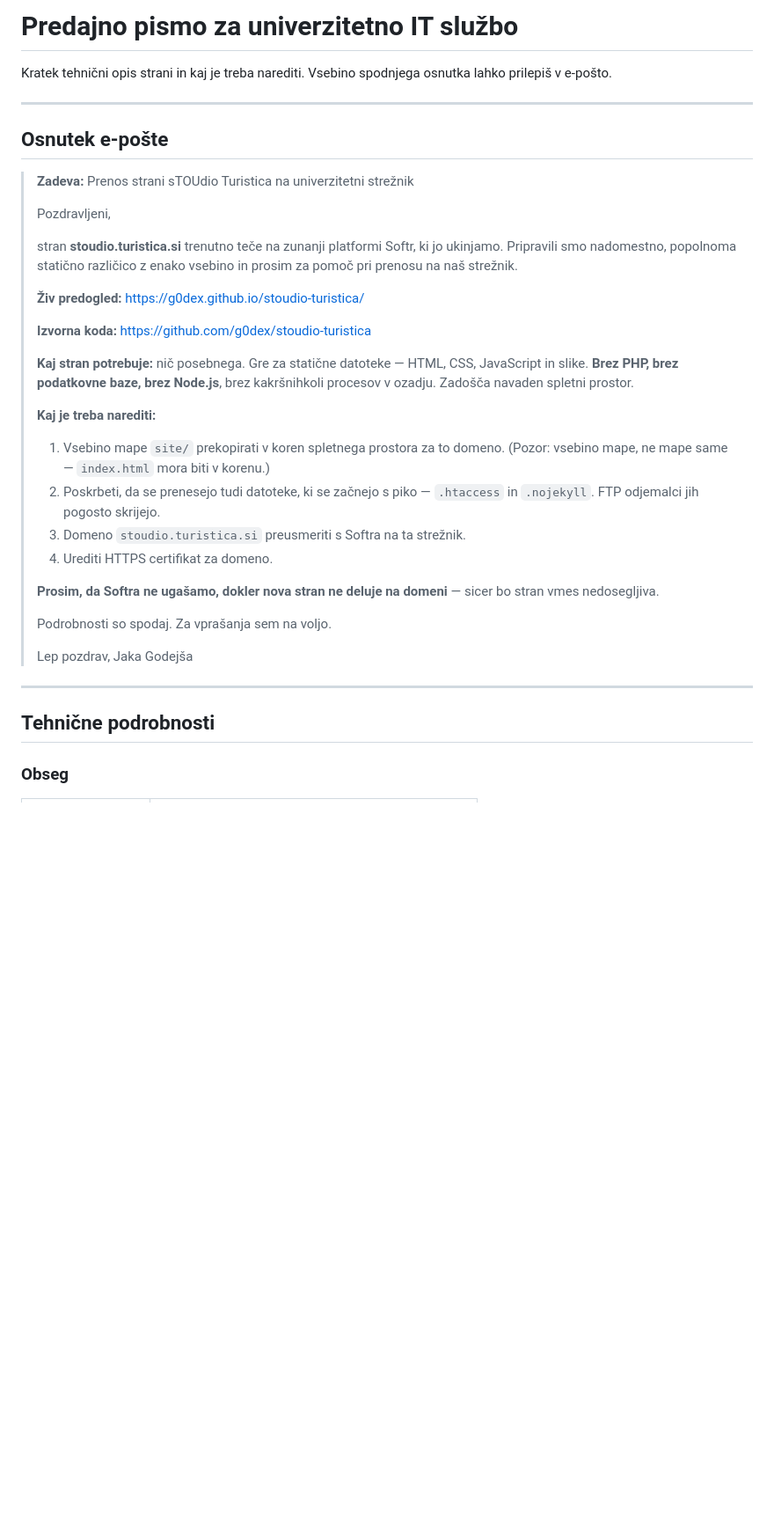
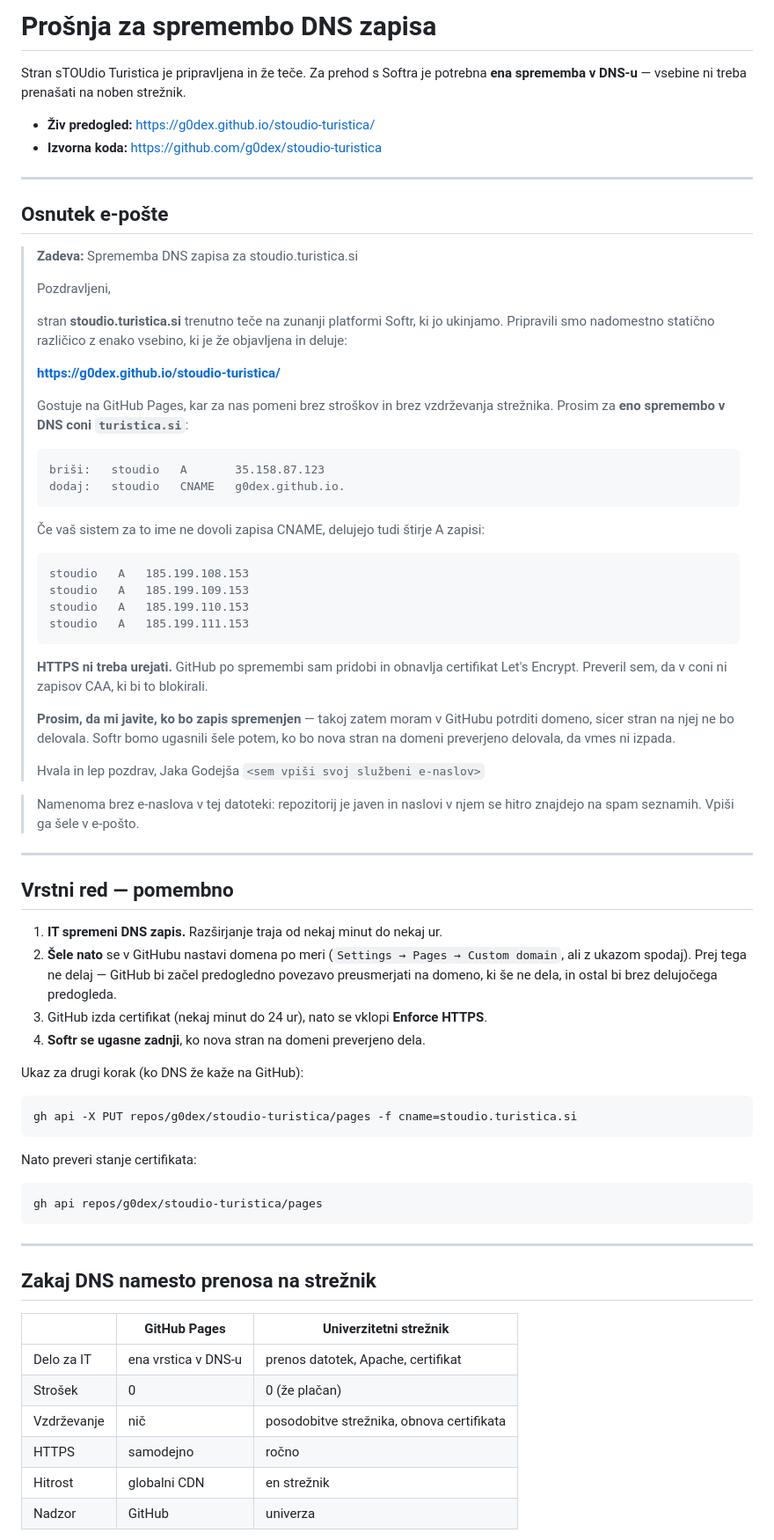
Before and after one commit to doituristica/stoudio-turistica, a Markdown page: PREDAJA-TEHNIKOM.md, the part around one of its changes. Shown at 88% size. GitHub-like rendering; blank space fills up the shorter version.

````diff
--- a/PREDAJA-TEHNIKOM.md
+++ b/PREDAJA-TEHNIKOM.md
@@ -1,47 +1,90 @@
-# Predajno pismo za univerzitetno IT službo
+# Prošnja za spremembo DNS zapisa
 
-Kratek tehnični opis strani in kaj je treba narediti. Vsebino spodnjega osnutka
-lahko prilepiš v e-pošto.
+Stran sTOUdio Turistica je pripravljena in že teče. Za prehod s Softra je potrebna
+**ena sprememba v DNS-u** — vsebine ni treba prenašati na noben strežnik.
+
+- **Živ predogled:** https://g0dex.github.io/stoudio-turistica/
+- **Izvorna koda:** https://github.com/g0dex/stoudio-turistica
 
 ---
 
 ## Osnutek e-pošte
 
-> **Zadeva:** Prenos strani sTOUdio Turistica na univerzitetni strežnik
+> **Zadeva:** Sprememba DNS zapisa za stoudio.turistica.si
 >
 > Pozdravljeni,
 >
 > stran **stoudio.turistica.si** trenutno teče na zunanji platformi Softr, ki jo
-> ukinjamo. Pripravili smo nadomestno, popolnoma statično različico z enako vsebino
-> in prosim za pomoč pri prenosu na naš strežnik.
+> ukinjamo. Pripravili smo nadomestno statično različico z enako vsebino, ki je že
+> objavljena in deluje:
 >
-> **Živ predogled:** https://g0dex.github.io/stoudio-turistica/
+> **https://g0dex.github.io/stoudio-turistica/**
 >
-> **Izvorna koda:** https://github.com/g0dex/stoudio-turistica
+> Gostuje na GitHub Pages, kar za nas pomeni brez stroškov in brez vzdrževanja
+> strežnika. Prosim za **eno spremembo v DNS coni `turistica.si`**:
 >
-> **Kaj stran potrebuje:** nič posebnega. Gre za statične datoteke — HTML, CSS,
-> JavaScript in slike. **Brez PHP, brez podatkovne baze, brez Node.js**, brez
-> kakršnihkoli procesov v ozadju. Zadošča navaden spletni prostor.
+> ```
+> briši:   stoudio   A       35.158.87.123
+> dodaj:   stoudio   CNAME   g0dex.github.io.
+> ```
 >
-> **Kaj je treba narediti:**
+> Če vaš sistem za to ime ne dovoli zapisa CNAME, delujejo tudi štirje A zapisi:
 >
-> 1. Vsebino mape `site/` prekopirati v koren spletnega prostora za to domeno.
->    (Pozor: vsebino mape, ne mape same — `index.html` mora biti v korenu.)
-> 2. Poskrbeti, da se prenesejo tudi datoteke, ki se začnejo s piko — `.htaccess`
->    in `.nojekyll`. FTP odjemalci jih pogosto skrijejo.
-> 3. Domeno `stoudio.turistica.si` preusmeriti s Softra na ta strežnik.
-> 4. Urediti HTTPS certifikat za domeno.
+> ```
+> stoudio   A   185.199.108.153
+> stoudio   A   185.199.109.153
+> stoudio   A   185.199.110.153
+> stoudio   A   185.199.111.153
+> ```
 >
-> **Prosim, da Softra ne ugašamo, dokler nova stran ne deluje na domeni** — sicer
-> bo stran vmes nedosegljiva.
+> **HTTPS ni treba urejati.** GitHub po spremembi sam pridobi in obnavlja
+> certifikat Let's Encrypt. Preveril sem, da v coni ni zapisov CAA, ki bi to
+> blokirali.
 >
-> Podrobnosti so spodaj. Za vprašanja sem na voljo.
+> **Prosim, da mi javite, ko bo zapis spremenjen** — takoj zatem moram v GitHubu
+> potrditi domeno, sicer stran na njej ne bo delovala. Softr bomo ugasnili šele
+> potem, ko bo nova stran na domeni preverjeno delovala, da vmes ni izpada.
 >
-> Lep pozdrav,
+> Hvala in lep pozdrav,
 > Jaka Godejša
+> `<sem vpiši svoj službeni e-naslov>`
+
+> Namenoma brez e-naslova v tej datoteki: repozitorij je javen in naslovi v njem
+> se hitro znajdejo na spam seznamih. Vpiši ga šele v e-pošto.
 
 ---
 
-## Tehnične podrobnosti
+## Vrstni red — pomembno
 
-### Obseg
+1. **IT spremeni DNS zapis.** Razširjanje traja od nekaj minut do nekaj ur.
+2. **Šele nato** se v GitHubu nastavi domena po meri (`Settings → Pages → Custom domain`,
+   ali z ukazom spodaj). Prej tega ne delaj — GitHub bi začel predogledno povezavo
+   preusmerjati na domeno, ki še ne dela, in ostal bi brez delujočega predogleda.
+3. GitHub izda certifikat (nekaj minut do 24 ur), nato se vklopi **Enforce HTTPS**.
+4. **Softr se ugasne zadnji**, ko nova stran na domeni preverjeno dela.
+
+Ukaz za drugi korak (ko DNS že kaže na GitHub):
+
+```powershell
+gh api -X PUT repos/g0dex/stoudio-turistica/pages -f cname=stoudio.turistica.si
+```
+
+Nato preveri stanje certifikata:
+
+```powershell
+gh api repos/g0dex/stoudio-turistica/pages
+```
+
+---
+
+## Zakaj DNS namesto prenosa na strežnik
+
+| | GitHub Pages | Univerzitetni strežnik |
+|---|---|---|
+| Delo za IT | ena vrstica v DNS-u | prenos datotek, Apache, certifikat |
+| Strošek | 0 | 0 (že plačan) |
+| Vzdrževanje | nič | posodobitve strežnika, obnova certifikata |
+| HTTPS | samodejno | ročno |
+| Hitrost | globalni CDN | en strežnik |
+| Nadzor | GitHub | univerza |
+
````
Also changed, not shown: other parts of PREDAJA-TEHNIKOM.md (+36 -82 lines), README.md (+10 -3 lines).
